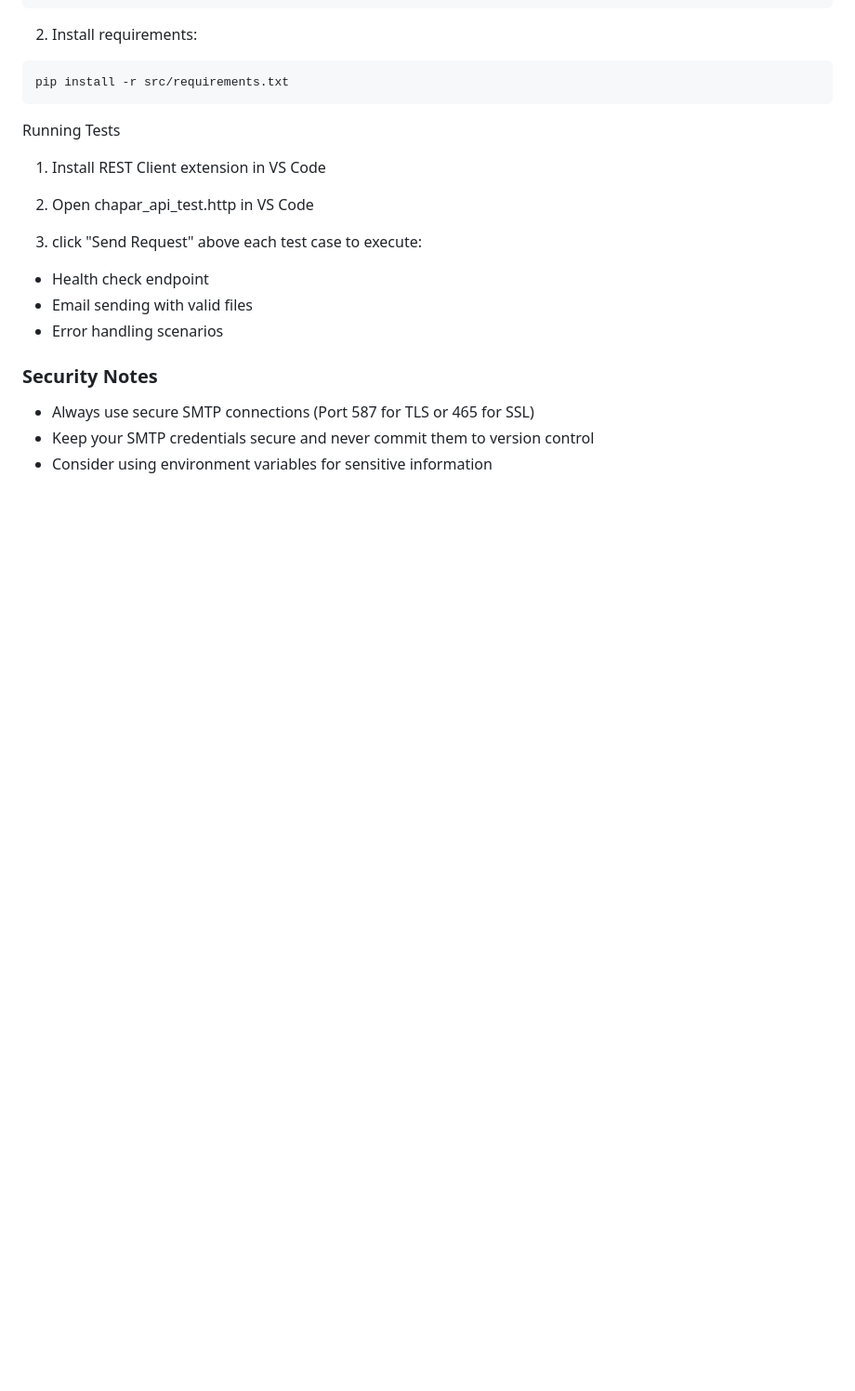
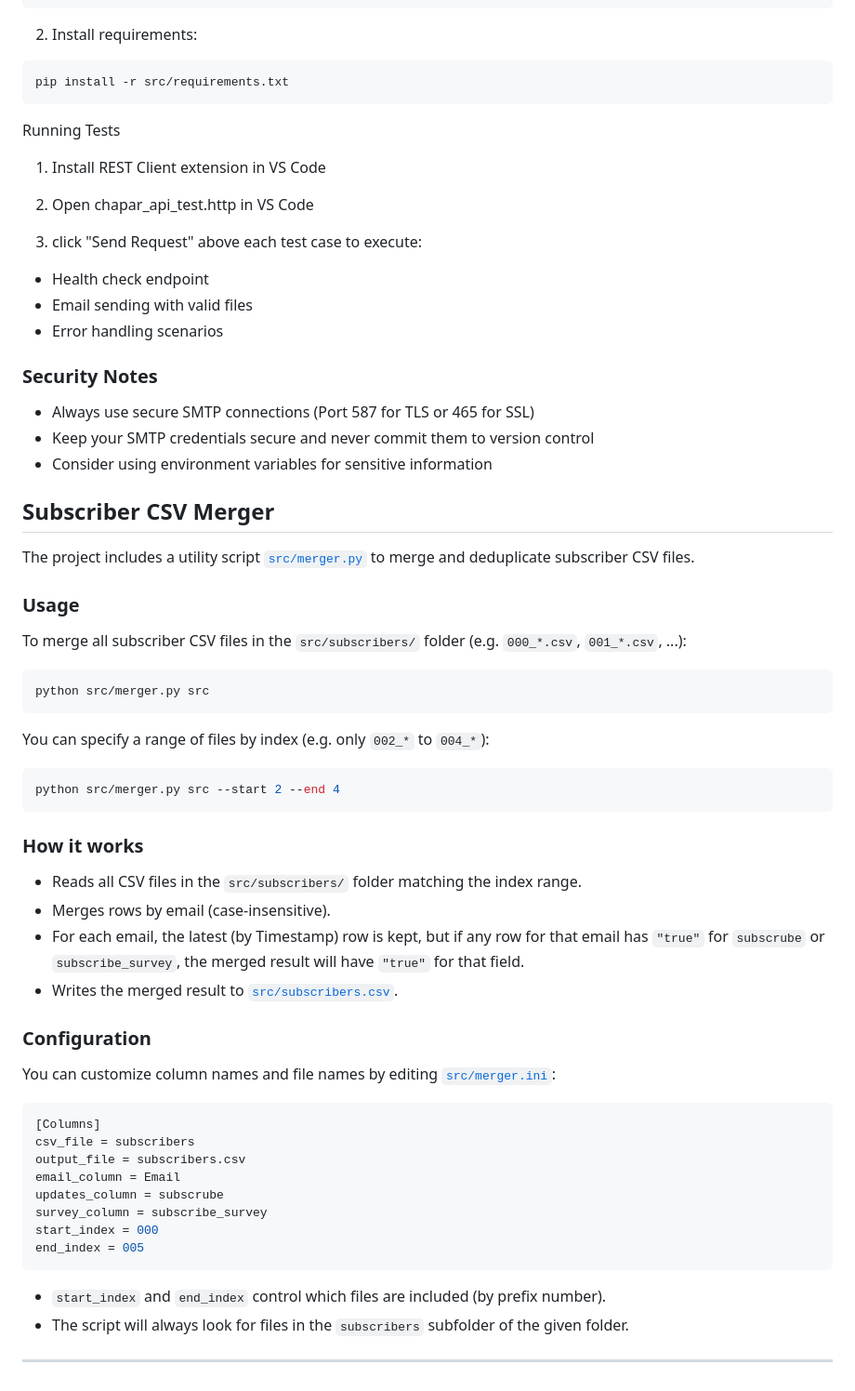
Before and after one commit to aminmesbahi/chapar, a Markdown page: README.md, the part around the change. Shown at 93% size. Drawn GitHub-style; blank space fills up the shorter version.

Commit message:
added merger docs to readme

````diff
--- a/README.md
+++ b/README.md
@@ -115,3 +115,48 @@ Running Tests
 * Always use secure SMTP connections (Port 587 for TLS or 465 for SSL)
 * Keep your SMTP credentials secure and never commit them to version control
 * Consider using environment variables for sensitive information
+
+## Subscriber CSV Merger
+
+The project includes a utility script [`src/merger.py`](src/merger.py) to merge and deduplicate subscriber CSV files.
+
+### Usage
+
+To merge all subscriber CSV files in the `src/subscribers/` folder (e.g. `000_*.csv`, `001_*.csv`, ...):
+
+```bash
+python src/merger.py src
+```
+
+You can specify a range of files by index (e.g. only `002_*` to `004_*`):
+
+```bash
+python src/merger.py src --start 2 --end 4
+```
+
+### How it works
+
+- Reads all CSV files in the `src/subscribers/` folder matching the index range.
+- Merges rows by email (case-insensitive).
+- For each email, the latest (by Timestamp) row is kept, but if any row for that email has `"true"` for `subscrube` or `subscribe_survey`, the merged result will have `"true"` for that field.
+- Writes the merged result to [`src/subscribers.csv`](src/subscribers.csv).
+
+### Configuration
+
+You can customize column names and file names by editing [`src/merger.ini`](src/merger.ini):
+
+```ini
+[Columns]
+csv_file = subscribers
+output_file = subscribers.csv
+email_column = Email
+updates_column = subscrube
+survey_column = subscribe_survey
+start_index = 000
+end_index = 005
+```
+
+- `start_index` and `end_index` control which files are included (by prefix number).
+- The script will always look for files in the `subscribers` subfolder of the given folder.
+
+---
````
